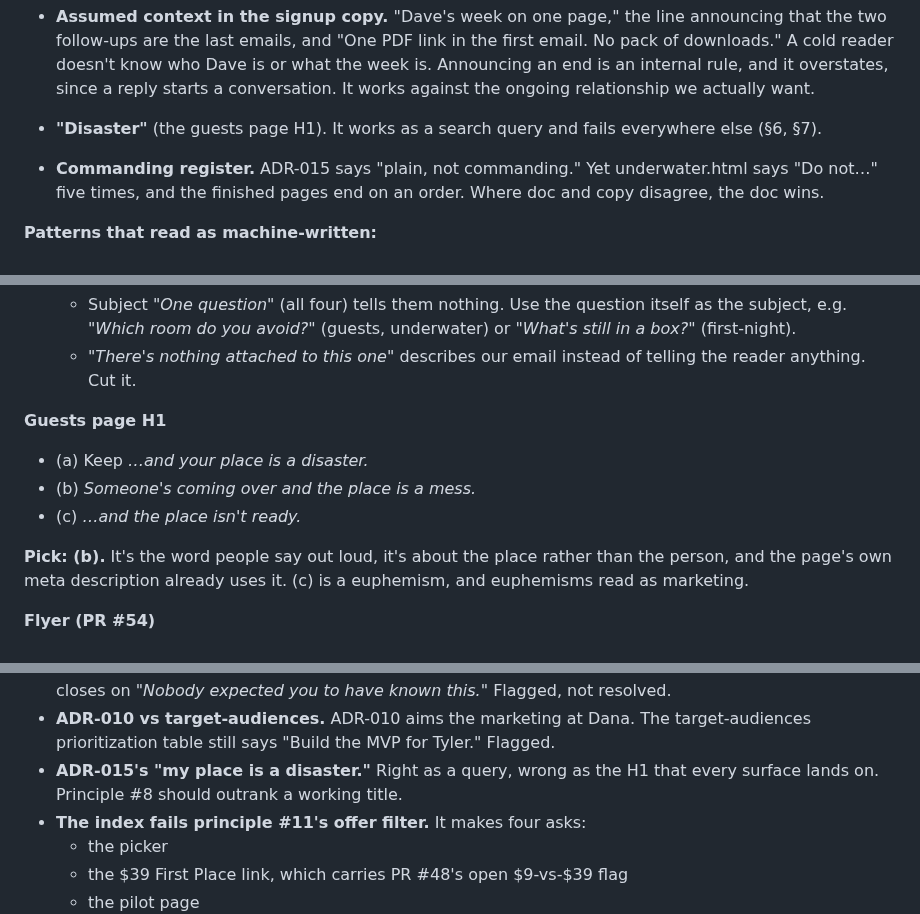
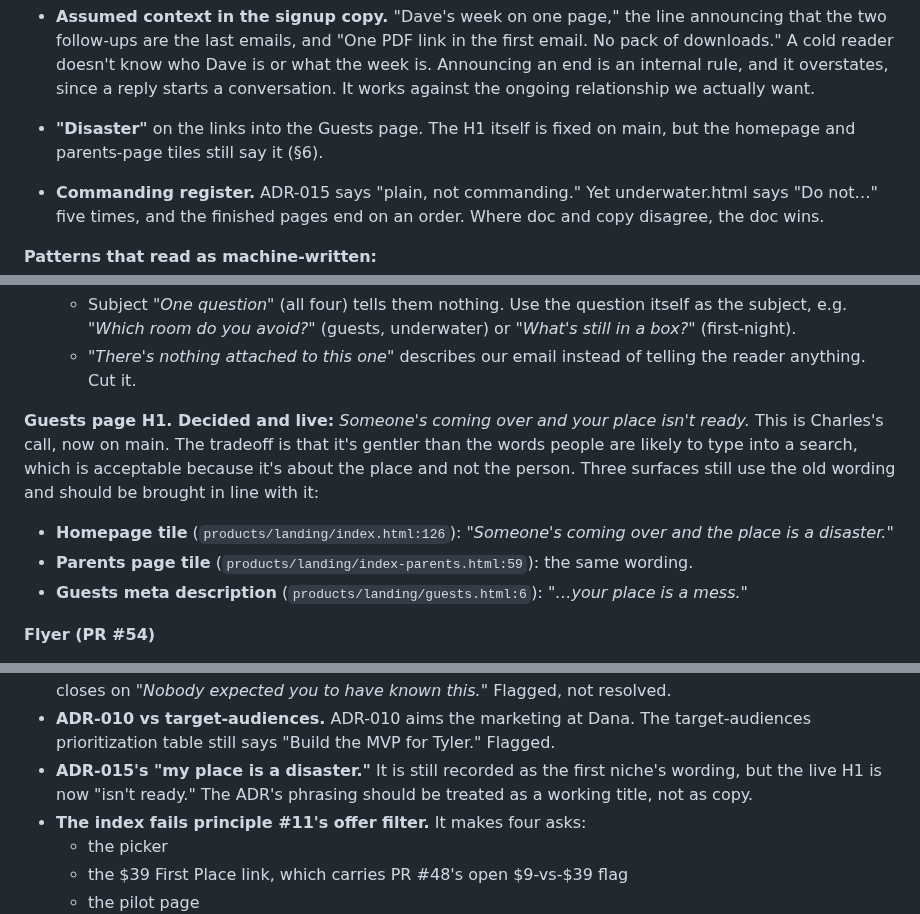
Before and after one commit to cwarloe/mr-life-manager, a Markdown page: docs/business/messaging-strategy.md, 3 parts joined by grey strips. Rendered like a GitHub page.

Commit message:
docs: messaging strategy: Guests H1 follows the live decision
Treats 'Someone's coming over and your place isn't ready' (live on main) as
decided; drops the 'the place is a mess' pick and the euphemism framing, keeps
one sentence on the tradeoff, and flags the homepage tile (index.html:126),
index-parents.html:59 and the guests meta description as still out of line.

```diff
--- a/docs/business/messaging-strategy.md
+++ b/docs/business/messaging-strategy.md
@@ -194,8 +194,8 @@ budget table:
   or what the week is. Announcing an end is an internal rule, and it overstates,
   since a reply starts a conversation. It works against the ongoing
   relationship we actually want.
-- **"Disaster"** (the guests page H1). It works as a search query and fails
-  everywhere else (§6, §7).
+- **"Disaster"** on the links into the Guests page. The H1 itself is fixed on
+  main, but the homepage and parents-page tiles still say it (§6).
 - **Commanding register.** ADR-015 says "plain, not commanding." Yet
   underwater.html says "Do not…" five times, and the finished pages end on an
   order. Where doc and copy disagree, the doc wins.
@@ -348,14 +348,17 @@ principles.** These are suggestions only, and none has been edited.
   - *"There's nothing attached to this one"* describes our email instead of
     telling the reader anything. Cut it.
 
-**Guests page H1**
-- (a) Keep *…and your place is a disaster.*
-- (b) *Someone's coming over and the place is a mess.*
-- (c) *…and the place isn't ready.*
-
-**Pick: (b).** It's the word people say out loud, it's about the place rather
-than the person, and the page's own meta description already uses it. (c) is a
-euphemism, and euphemisms read as marketing.
+**Guests page H1. Decided and live:** *Someone's coming over and your place
+isn't ready.* This is Charles's call, now on main. The tradeoff is that it's
+gentler than the words people are likely to type into a search, which is
+acceptable because it's about the place and not the person. Three surfaces
+still use the old wording and should be brought in line with it:
+- **Homepage tile** (`products/landing/index.html:126`): *"Someone's coming over
+  and the place is a disaster."*
+- **Parents page tile** (`products/landing/index-parents.html:59`): the same
+  wording.
+- **Guests meta description** (`products/landing/guests.html:6`): *"…your place
+  is a mess."*
 
 **Flyer (PR #54)**
 - (a) Keep *Having people over?* with the new caption.
@@ -386,8 +389,9 @@ list.* with *That's enough for today.*
 - **ADR-010 vs target-audiences.** ADR-010 aims the marketing at Dana. The
   target-audiences prioritization table still says "Build the MVP for Tyler."
   Flagged.
-- **ADR-015's "my place is a disaster."** Right as a query, wrong as the H1 that
-  every surface lands on. Principle #8 should outrank a working title.
+- **ADR-015's "my place is a disaster."** It is still recorded as the first
+  niche's wording, but the live H1 is now "isn't ready." The ADR's phrasing
+  should be treated as a working title, not as copy.
 - **The index fails principle #11's offer filter.** It makes four asks:
   - the picker
   - the $39 First Place link, which carries PR #48's open $9-vs-$39 flag
```
Also changed, not shown: other parts of docs/business/messaging-strategy.md (+1 -1 lines).
